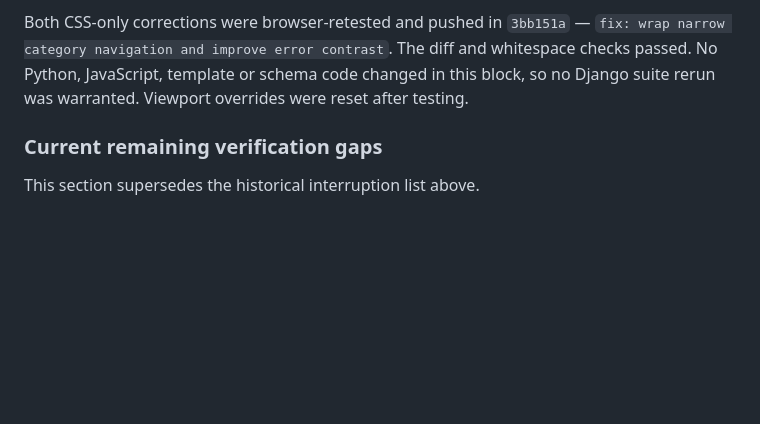
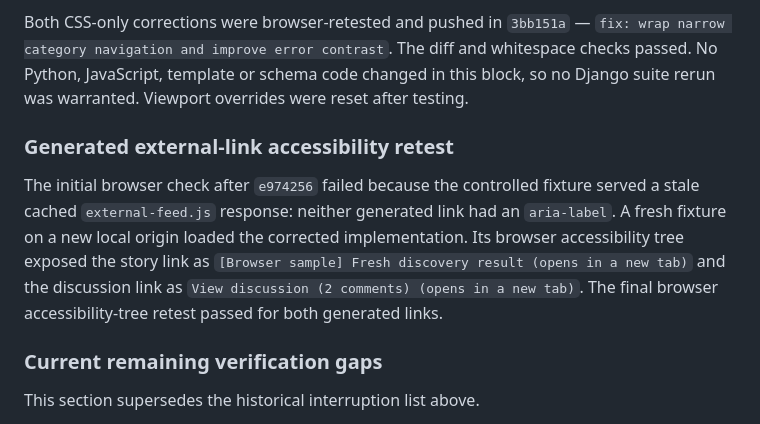
Before and after one commit to AbdulkadirKhoujja/codeinstitute-milestone-3-project, a Markdown page: docs/manual-browser-verification.md, the part around the change. GitHub-like rendering; blank space fills up the shorter version.

Commit message:
docs: record generated external-link accessibility retest

```diff
--- a/docs/manual-browser-verification.md
+++ b/docs/manual-browser-verification.md
@@ -168,6 +168,16 @@ The diff and whitespace checks passed. No Python, JavaScript, template or
 schema code changed in this block, so no Django suite rerun was warranted.
 Viewport overrides were reset after testing.
 
+### Generated external-link accessibility retest
+
+The initial browser check after `e974256` failed because the controlled fixture
+served a stale cached `external-feed.js` response: neither generated link had
+an `aria-label`. A fresh fixture on a new local origin loaded the corrected
+implementation. Its browser accessibility tree exposed the story link as
+`[Browser sample] Fresh discovery result (opens in a new tab)` and the
+discussion link as `View discussion (2 comments) (opens in a new tab)`.
+The final browser accessibility-tree retest passed for both generated links.
+
 ### Current remaining verification gaps
 
 This section supersedes the historical interruption list above.
```
